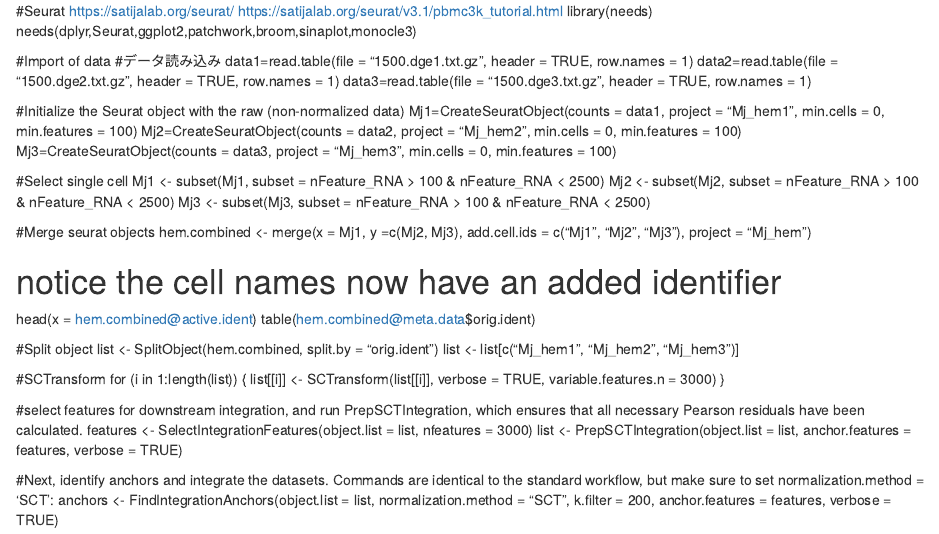
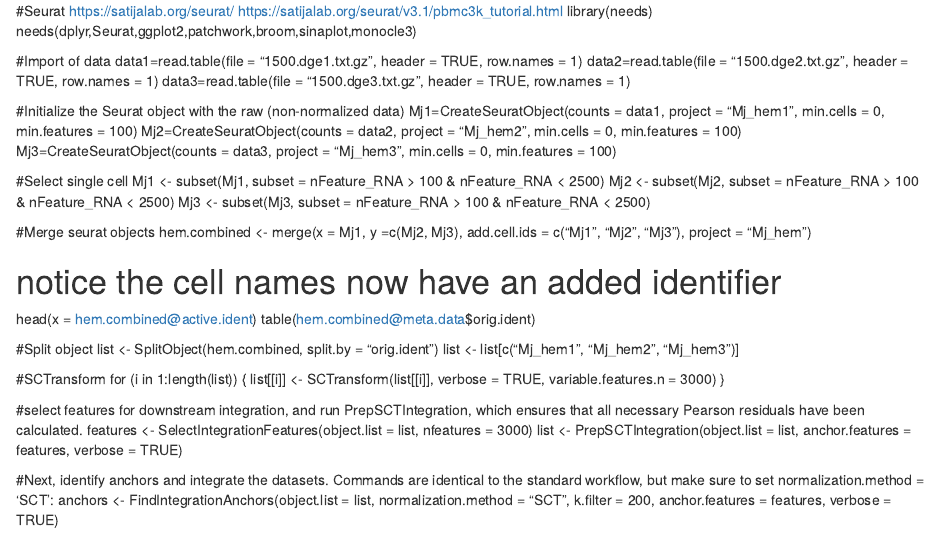
Before and after one commit to KeiichiroKOIWAI/Drop-seq_on_shrimp, an R Markdown document (Seurat_and_monocle_shrimp.Rmd): the page in a window 1100 px wide, from its top. Rendered offline with R 4.5, knitr and Pandoc, with nearby package versions.

Commit message:
Update Seurat_and_monocle_shrimp.Rmd

```diff
--- a/Seurat_and_monocle_shrimp.Rmd
+++ b/Seurat_and_monocle_shrimp.Rmd
@@ -5,7 +5,6 @@ library(needs)
 needs(dplyr,Seurat,ggplot2,patchwork,broom,sinaplot,monocle3)
 
 #Import of data
-#データ読み込み
 data1=read.table(file = "1500.dge1.txt.gz", header = TRUE, row.names = 1)
 data2=read.table(file = "1500.dge2.txt.gz", header = TRUE, row.names = 1)
 data3=read.table(file = "1500.dge3.txt.gz", header = TRUE, row.names = 1)
```
